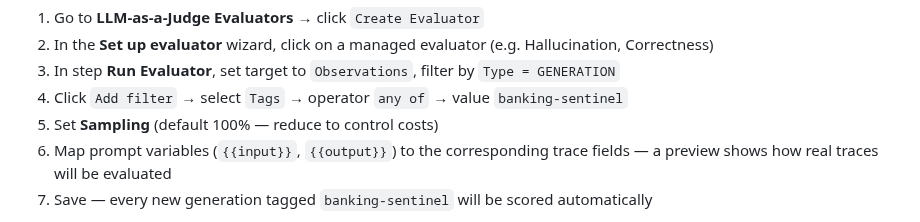
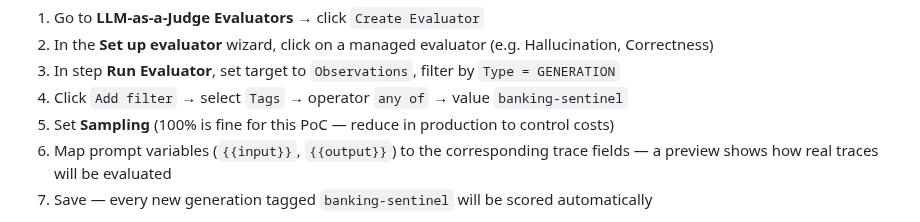
Before and after one commit to rogervinas/strands-agents-langfuse-evaluations, a Markdown page: README.md, the part around the change. Rendered like a GitHub page.

Commit message:
Clarify sampling: 100% ok for PoC, reduce in production
Co-Authored-By: Claude Sonnet 4.6 <noreply@anthropic.com>

```diff
--- a/README.md
+++ b/README.md
@@ -146,7 +146,7 @@ Go to **LLM-as-a-Judge**. The first time you visit it will prompt you to set the
 2. In the **Set up evaluator** wizard, click on a managed evaluator (e.g. Hallucination, Correctness)
 3. In step **Run Evaluator**, set target to `Observations`, filter by `Type = GENERATION`
 4. Click `Add filter` → select `Tags` → operator `any of` → value `banking-sentinel`
-5. Set **Sampling** (default 100% — reduce to control costs)
+5. Set **Sampling** (100% is fine for this PoC — reduce in production to control costs)
 6. Map prompt variables (`{{input}}`, `{{output}}`) to the corresponding trace fields — a preview shows how real traces will be evaluated
 7. Save — every new generation tagged `banking-sentinel` will be scored automatically
 
```
